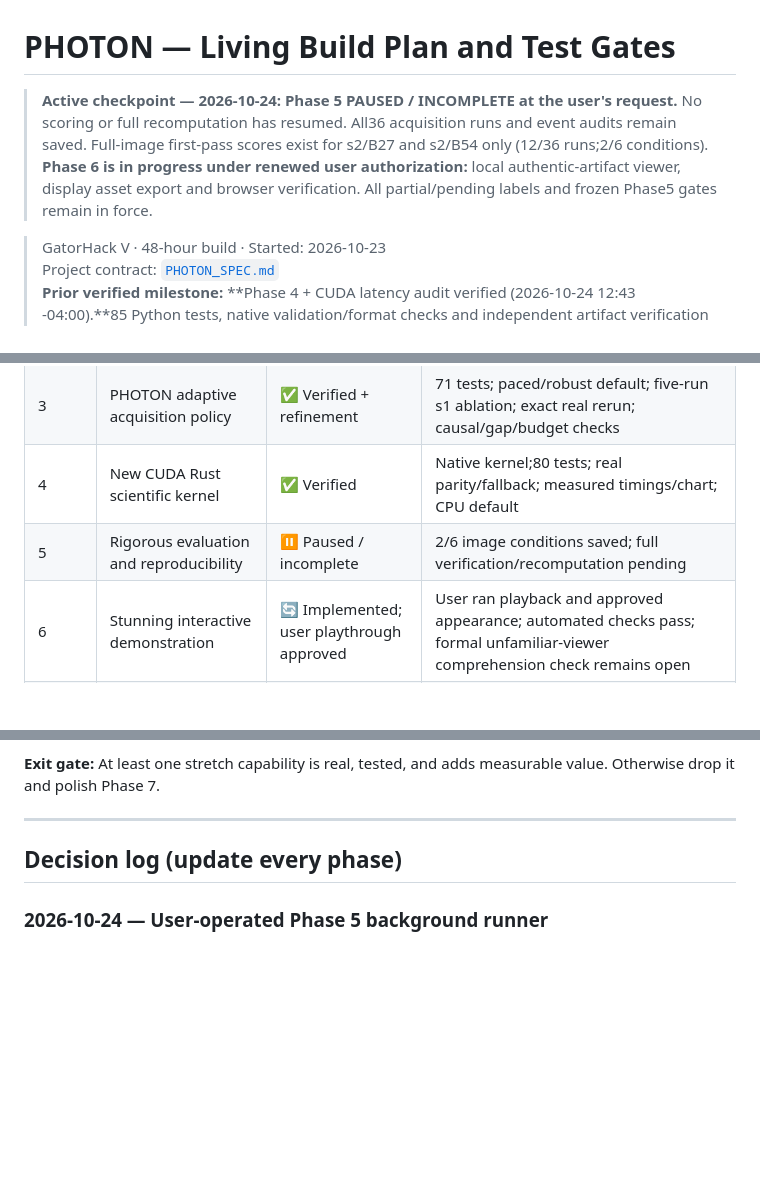
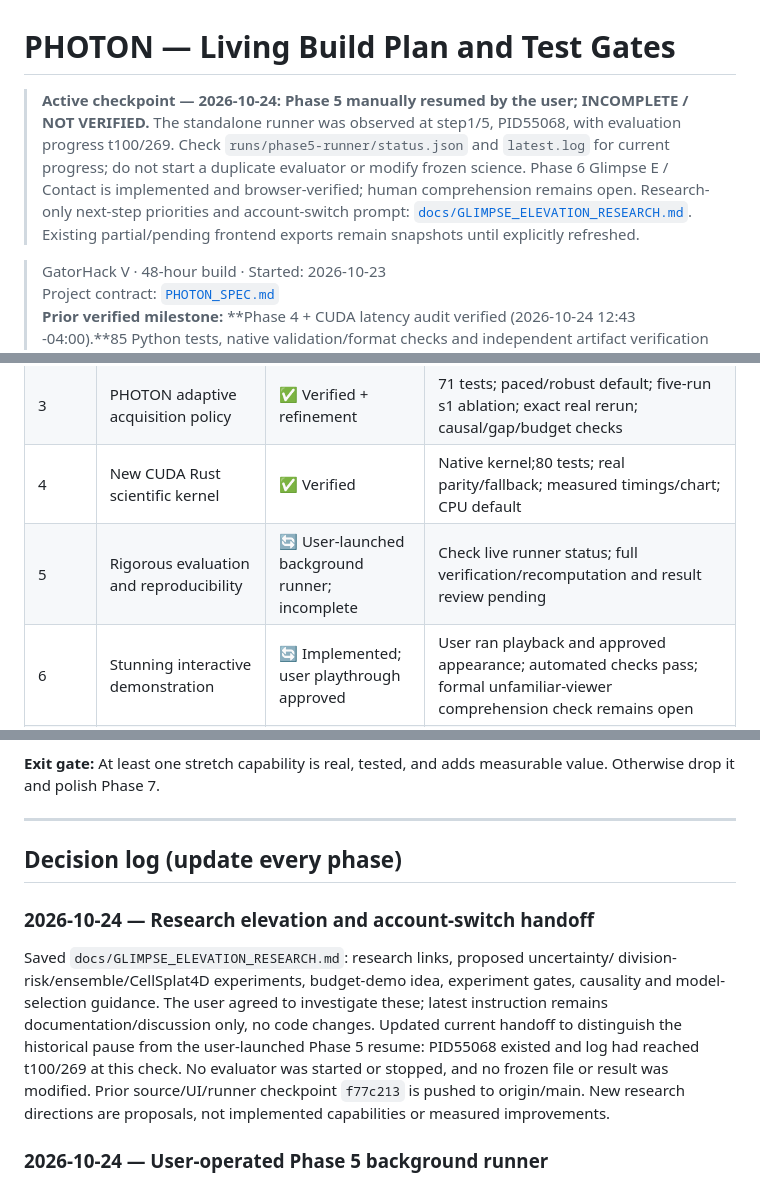
Before and after one commit to GG1627/gator-hack-26, a Markdown page: BUILD_PHASES.md, 3 parts joined by grey strips. GitHub-like rendering; blank space fills up the shorter version.

Commit message:
Document Glimpse research priorities and active evaluation handoff

```diff
--- a/BUILD_PHASES.md
+++ b/BUILD_PHASES.md
@@ -1,6 +1,6 @@
 # PHOTON — Living Build Plan and Test Gates
 
-> **Active checkpoint — 2026-10-24:** **Phase 5 PAUSED / INCOMPLETE at the user's request.** No scoring or full recomputation has resumed. All36 acquisition runs and event audits remain saved. Full-image first-pass scores exist for s2/B27 and s2/B54 only (12/36 runs;2/6 conditions). **Phase 6 is in progress under renewed user authorization:** local authentic-artifact viewer, display asset export and browser verification. All partial/pending labels and frozen Phase5 gates remain in force.
+> **Active checkpoint — 2026-10-24:** **Phase 5 manually resumed by the user; INCOMPLETE / NOT VERIFIED.** The standalone runner was observed at step1/5, PID55068, with evaluation progress t100/269. Check `runs/phase5-runner/status.json` and `latest.log` for current progress; do not start a duplicate evaluator or modify frozen science. Phase 6 Glimpse E / Contact is implemented and browser-verified; human comprehension remains open. Research-only next-step priorities and account-switch prompt: [`docs/GLIMPSE_ELEVATION_RESEARCH.md`](docs/GLIMPSE_ELEVATION_RESEARCH.md). Existing partial/pending frontend exports remain snapshots until explicitly refreshed.
 
 > GatorHack V · 48-hour build · Started: 2026-10-23
 > Project contract: [`PHOTON_SPEC.md`](./PHOTON_SPEC.md)
@@ -39,7 +39,7 @@
 | 2 | Gaussian observation model + predictions | ✅ Verified | Numerical/causality tests; real sparse prediction; post-hoc errors verified |
 | 3 | PHOTON adaptive acquisition policy | ✅ Verified + refinement | 71 tests; paced/robust default; five-run s1 ablation; exact real rerun; causal/gap/budget checks |
 | 4 | New CUDA Rust scientific kernel | ✅ Verified | Native kernel;80 tests; real parity/fallback; measured timings/chart; CPU default |
-| 5 | Rigorous evaluation and reproducibility | ⏸ Paused / incomplete | 2/6 image conditions saved; full verification/recomputation pending |
+| 5 | Rigorous evaluation and reproducibility | 🔄 User-launched background runner; incomplete | Check live runner status; full verification/recomputation and result review pending |
 | 6 | Stunning interactive demonstration | 🔄 Implemented; user playthrough approved | User ran playback and approved appearance; automated checks pass; formal unfamiliar-viewer comprehension check remains open |
 | 7 | Final validation & submission | ⬜ Not started | Fresh-machine instructions, all evidence verified |
 | 8 | Stretch: 3D/PSF/multi-well/microscope adapter | ⬜ Optional | Only if all core gates passed |
@@ -494,6 +494,18 @@ The full recomputation intentionally revisits all saved source/scene targets as
 
 ## Decision log (update every phase)
 
+### 2026-10-24 — Research elevation and account-switch handoff
+
+Saved `docs/GLIMPSE_ELEVATION_RESEARCH.md`: research links, proposed uncertainty/
+division-risk/ensemble/CellSplat4D experiments, budget-demo idea, experiment gates,
+causality and model-selection guidance. The user agreed to investigate these;
+latest instruction remains documentation/discussion only, no code changes.
+Updated current handoff to distinguish the historical pause from the user-launched
+Phase 5 resume: PID55068 existed and log had reached t100/269 at this check.
+No evaluator was started or stopped, and no frozen file or result was modified.
+Prior source/UI/runner checkpoint `f77c213` is pushed to origin/main. New research
+directions are proposals, not implemented capabilities or measured improvements.
+
 ### 2026-10-24 — User-operated Phase 5 background runner
 
 Added `scripts/finish_phase5.py` and root `PHASE5_RUN.md` at the user's request
```
Also changed, not shown: docs/GLIMPSE_ELEVATION_RESEARCH.md (added, +199 -0 lines), docs/HANDOFF.md (+19 -6 lines).
